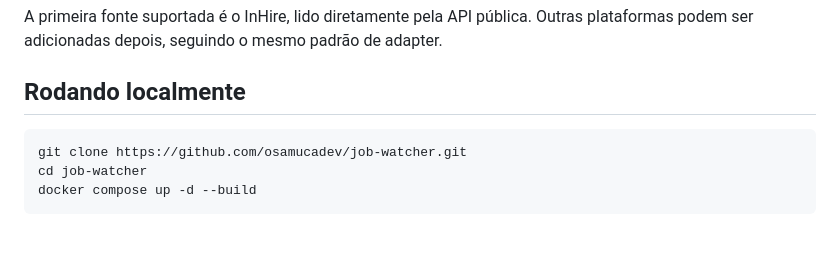
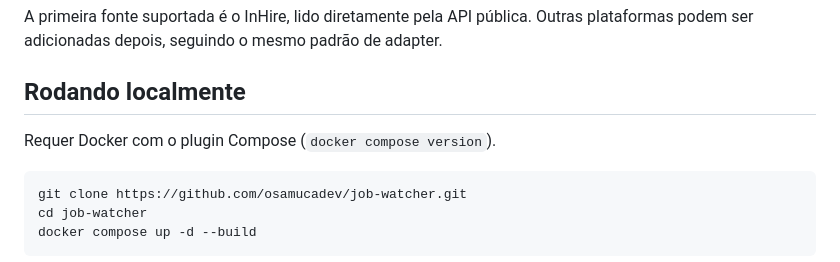
Before and after one commit to osamucadev/job-watcher, a Markdown page: docs/README.pt-BR.md, the part around the change. Drawn GitHub-style; blank space fills up the shorter version.

````diff
--- a/docs/README.pt-BR.md
+++ b/docs/README.pt-BR.md
@@ -5,6 +5,8 @@ Job Watcher é um dashboard self-hosted que acompanha páginas de carreira de em
 A primeira fonte suportada é o InHire, lido diretamente pela API pública. Outras plataformas podem ser adicionadas depois, seguindo o mesmo padrão de adapter.
 
 ## Rodando localmente
+
+Requer Docker com o plugin Compose (`docker compose version`).
 
 ```bash
 git clone https://github.com/osamucadev/job-watcher.git
````
Also changed, not shown: README.md (+2 -0 lines).
